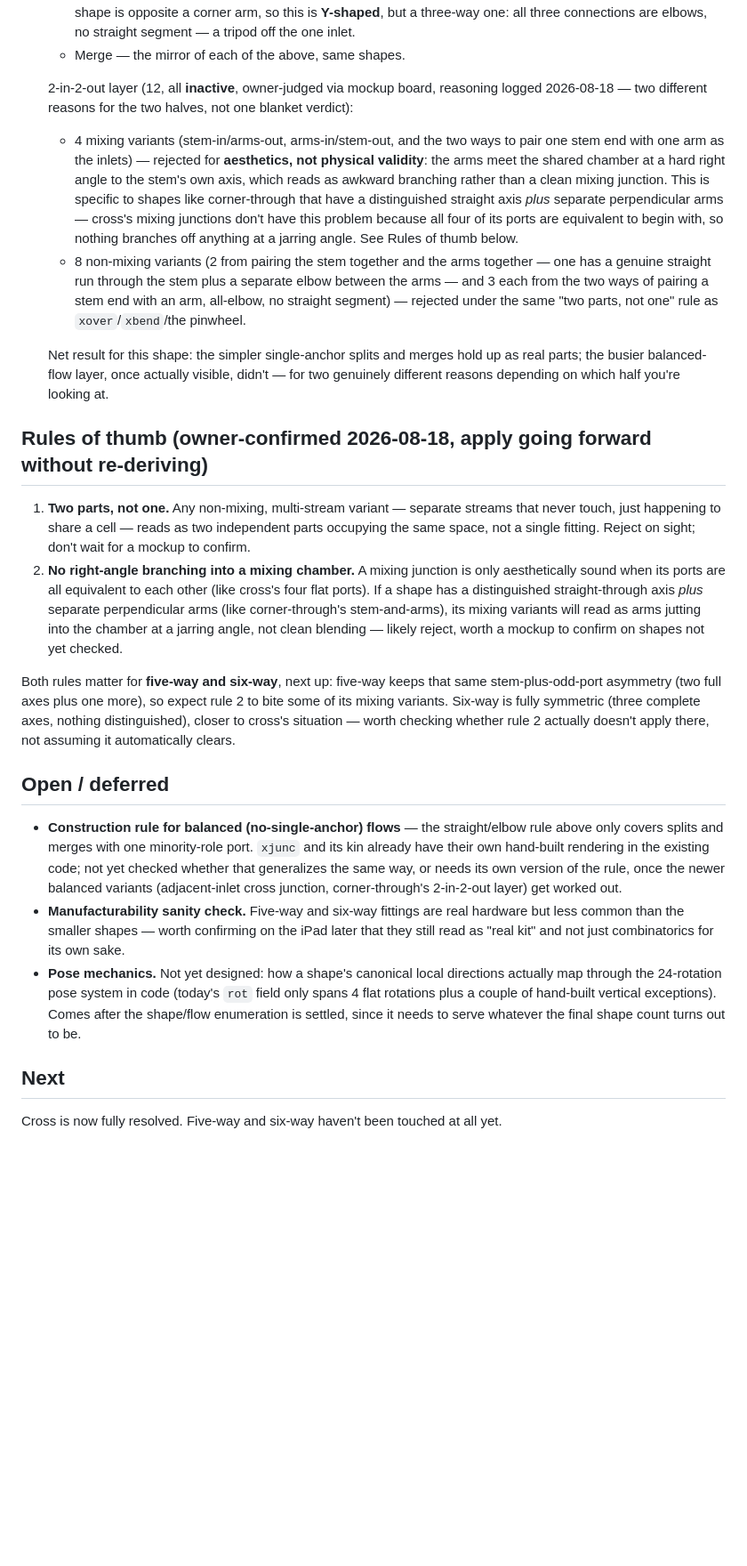
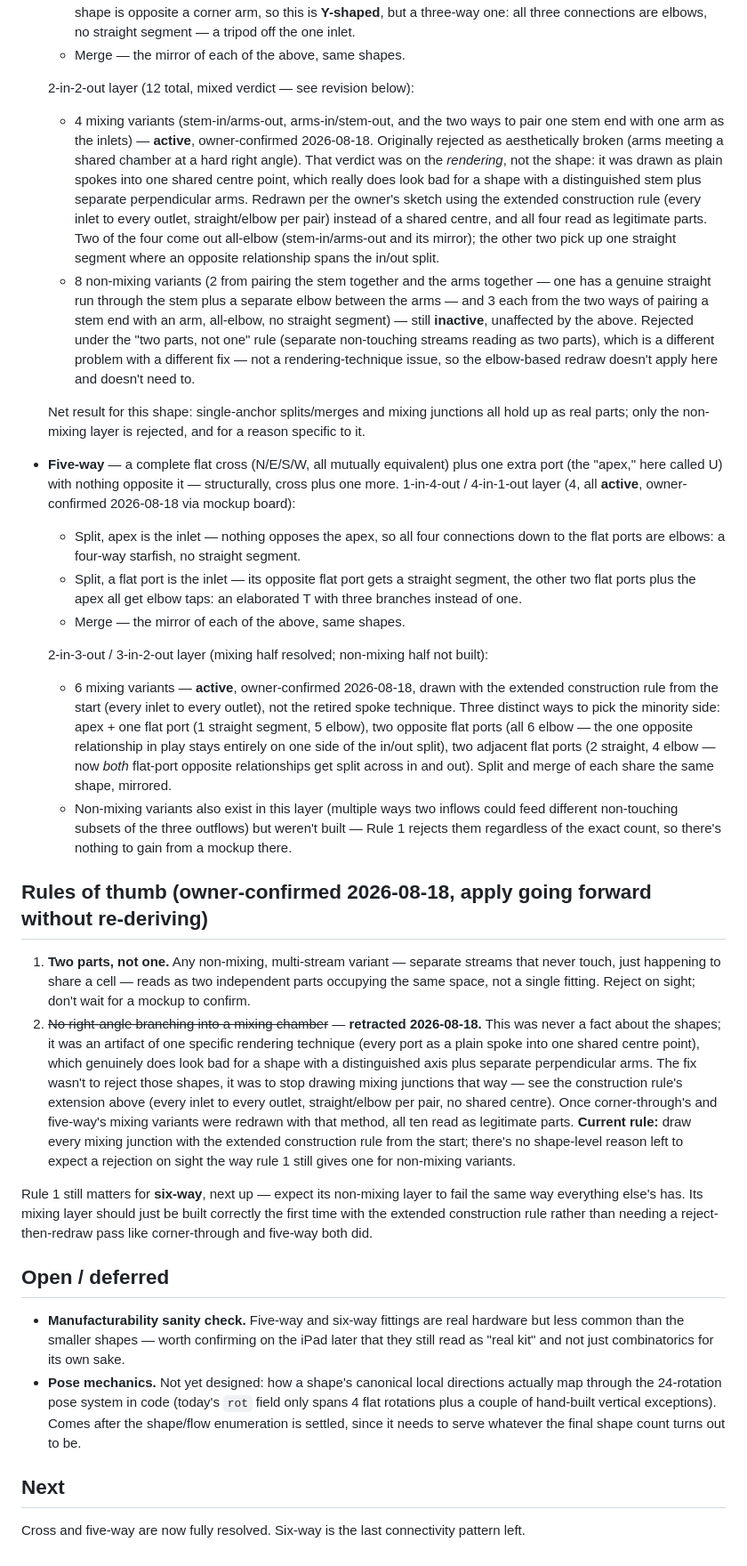
Before and after one commit to Perhoinc/pipegrid, a Markdown page: docs/PIPEGRID-PARTS-SPEC.md, the part around one of its changes. Shown at 89% size. Rendered like a GitHub page; blank space fills up the shorter version.

Commit message:
Flip the ten right-angle rejections to active; retract rule 2
Owner confirmed all ten mixing variants redrawn with the extended
construction rule (corner-through's 4, five-way's 6) read as
legitimate parts. This isn't just a status flip - it's a correction
to what the earlier rejection actually meant.

Rule 2 ("no right-angle branching into a mixing chamber") is
retracted, not just superseded: it was never a fact about the
shapes, it was an artifact of the plain-spoke-to-a-shared-centre
rendering technique those variants were originally drawn with. The
fix was to stop drawing mixing junctions that way, not to reject the
shapes. Replaced with the actual current rule: every mixing junction
draws as every inlet connected to every outlet, straight/elbow per
pair, same as everything else - no shared centre point anywhere in
the spec anymore.

Also formally logged five-way's flow-topology entry for the first
time (it had been built and discussed but never actually written
into the doc) - 4 active single-anchor variants plus 6 now-active
mixing variants, non-mixing layer noted but not detailed since rule
1 rejects it regardless of exact count. Closed the now-resolved
"balanced flow construction rule" item out of Open/deferred - this
whole exchange was the resolution.

```diff
--- a/docs/PIPEGRID-PARTS-SPEC.md
+++ b/docs/PIPEGRID-PARTS-SPEC.md
@@ -162,50 +167,73 @@ from the existing catalogue.
     off the one inlet.
   - Merge — the mirror of each of the above, same shapes.
 
-  2-in-2-out layer (12, all **inactive**, owner-judged via mockup board, reasoning logged
-  2026-08-18 — two different reasons for the two halves, not one blanket verdict):
+  2-in-2-out layer (12 total, mixed verdict — see revision below):
   - 4 mixing variants (stem-in/arms-out, arms-in/stem-out, and the two ways to pair one stem
-    end with one arm as the inlets) — rejected for **aesthetics, not physical validity**: the
-    arms meet the shared chamber at a hard right angle to the stem's own axis, which reads as
-    awkward branching rather than a clean mixing junction. This is specific to shapes like
-    corner-through that have a distinguished straight axis *plus* separate perpendicular
-    arms — cross's mixing junctions don't have this problem because all four of its ports are
-    equivalent to begin with, so nothing branches off anything at a jarring angle. See Rules
-    of thumb below.
+    end with one arm as the inlets) — **active**, owner-confirmed 2026-08-18. Originally
+    rejected as aesthetically broken (arms meeting a shared chamber at a hard right angle).
+    That verdict was on the *rendering*, not the shape: it was drawn as plain spokes into one
+    shared centre point, which really does look bad for a shape with a distinguished stem
+    plus separate perpendicular arms. Redrawn per the owner's sketch using the extended
+    construction rule (every inlet to every outlet, straight/elbow per pair) instead of a
+    shared centre, and all four read as legitimate parts. Two of the four come out all-elbow
+    (stem-in/arms-out and its mirror); the other two pick up one straight segment where an
+    opposite relationship spans the in/out split.
   - 8 non-mixing variants (2 from pairing the stem together and the arms together — one has a
     genuine straight run through the stem plus a separate elbow between the arms — and 3 each
     from the two ways of pairing a stem end with an arm, all-elbow, no straight segment) —
-    rejected under the same "two parts, not one" rule as `xover`/`xbend`/the pinwheel.
+    still **inactive**, unaffected by the above. Rejected under the "two parts, not one" rule
+    (separate non-touching streams reading as two parts), which is a different problem with a
+    different fix — not a rendering-technique issue, so the elbow-based redraw doesn't apply
+    here and doesn't need to.
 
-  Net result for this shape: the simpler single-anchor splits and merges hold up as real
-  parts; the busier balanced-flow layer, once actually visible, didn't — for two genuinely
-  different reasons depending on which half you're looking at.
+  Net result for this shape: single-anchor splits/merges and mixing junctions all hold up as
+  real parts; only the non-mixing layer is rejected, and for a reason specific to it.
+- **Five-way** — a complete flat cross (N/E/S/W, all mutually equivalent) plus one extra port
+  (the "apex," here called U) with nothing opposite it — structurally, cross plus one more.
+  1-in-4-out / 4-in-1-out layer (4, all **active**, owner-confirmed 2026-08-18 via mockup
+  board):
+  - Split, apex is the inlet — nothing opposes the apex, so all four connections down to the
+    flat ports are elbows: a four-way starfish, no straight segment.
+  - Split, a flat port is the inlet — its opposite flat port gets a straight segment, the
+    other two flat ports plus the apex all get elbow taps: an elaborated T with three
+    branches instead of one.
+  - Merge — the mirror of each of the above, same shapes.
+
+  2-in-3-out / 3-in-2-out layer (mixing half resolved; non-mixing half not built):
+  - 6 mixing variants — **active**, owner-confirmed 2026-08-18, drawn with the extended
+    construction rule from the start (every inlet to every outlet), not the retired spoke
+    technique. Three distinct ways to pick the minority side: apex + one flat port (1 straight
+    segment, 5 elbow), two opposite flat ports (all 6 elbow — the one opposite relationship in
+    play stays entirely on one side of the in/out split), two adjacent flat ports (2 straight,
+    4 elbow — now *both* flat-port opposite relationships get split across in and out). Split
+    and merge of each share the same shape, mirrored.
+  - Non-mixing variants also exist in this layer (multiple ways two inflows could feed
+    different non-touching subsets of the three outflows) but weren't built — Rule 1 rejects
+    them regardless of the exact count, so there's nothing to gain from a mockup there.
 
 ## Rules of thumb (owner-confirmed 2026-08-18, apply going forward without re-deriving)
 
 1. **Two parts, not one.** Any non-mixing, multi-stream variant — separate streams that never
    touch, just happening to share a cell — reads as two independent parts occupying the same
    space, not a single fitting. Reject on sight; don't wait for a mockup to confirm.
-2. **No right-angle branching into a mixing chamber.** A mixing junction is only aesthetically
-   sound when its ports are all equivalent to each other (like cross's four flat ports). If a
-   shape has a distinguished straight-through axis *plus* separate perpendicular arms (like
-   corner-through's stem-and-arms), its mixing variants will read as arms jutting into the
-   chamber at a jarring angle, not clean blending — likely reject, worth a mockup to confirm
-   on shapes not yet checked.
+2. ~~No right-angle branching into a mixing chamber~~ — **retracted 2026-08-18.** This was
+   never a fact about the shapes; it was an artifact of one specific rendering technique
+   (every port as a plain spoke into one shared centre point), which genuinely does look bad
+   for a shape with a distinguished axis plus separate perpendicular arms. The fix wasn't to
+   reject those shapes, it was to stop drawing mixing junctions that way — see the
+   construction rule's extension above (every inlet to every outlet, straight/elbow per pair,
+   no shared centre). Once corner-through's and five-way's mixing variants were redrawn with
+   that method, all ten read as legitimate parts. **Current rule:** draw every mixing junction
+   with the extended construction rule from the start; there's no shape-level reason left to
+   expect a rejection on sight the way rule 1 still gives one for non-mixing variants.
 
-Both rules matter for **five-way and six-way**, next up: five-way keeps that same
-stem-plus-odd-port asymmetry (two full axes plus one more), so expect rule 2 to bite some of
-its mixing variants. Six-way is fully symmetric (three complete axes, nothing distinguished),
-closer to cross's situation — worth checking whether rule 2 actually doesn't apply there, not
-assuming it automatically clears.
+Rule 1 still matters for **six-way**, next up — expect its non-mixing layer to fail the same
+way everything else's has. Its mixing layer should just be built correctly the first time
+with the extended construction rule rather than needing a reject-then-redraw pass like
+corner-through and five-way both did.
 
 ## Open / deferred
 
-- **Construction rule for balanced (no-single-anchor) flows** — the straight/elbow rule above
-  only covers splits and merges with one minority-role port. `xjunc` and its kin already have
-  their own hand-built rendering in the existing code; not yet checked whether that
-  generalizes the same way, or needs its own version of the rule, once the newer balanced
-  variants (adjacent-inlet cross junction, corner-through's 2-in-2-out layer) get worked out.
 - **Manufacturability sanity check.** Five-way and six-way fittings are real hardware but
   less common than the smaller shapes — worth confirming on the iPad later that they still
   read as "real kit" and not just combinatorics for its own sake.
@@ -217,4 +245,4 @@ assuming it automatically clears.
 
 ## Next
 
-Cross is now fully resolved. Five-way and six-way haven't been touched at all yet.
+Cross and five-way are now fully resolved. Six-way is the last connectivity pattern left.
```
Also changed, not shown: other parts of docs/PIPEGRID-PARTS-SPEC.md (+9 -4 lines).
